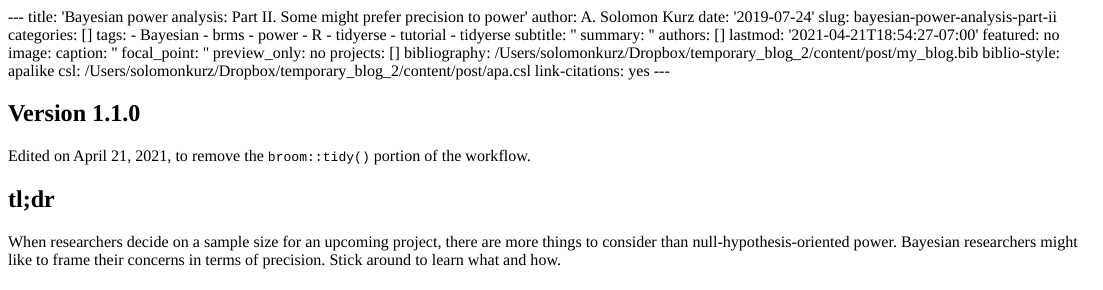
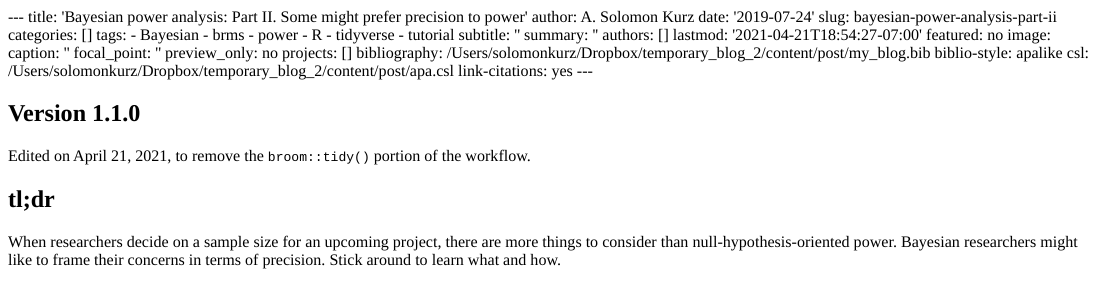
Before and after one commit to ASKurz/temporary_blog_2, an R Markdown document (content/post/2019-07-24-bayesian-power-analysis-part-ii-some-might-prefer-precision-to-power/index.Rmd): the page in a window 1100 px wide, from its top. The pictures show the output file content/post/2019-07-24-bayesian-power-analysis-part-ii-some-might-prefer-precision-to-power/index.html that the author committed with the source, opened offline.

Commit message:
tidyverse != tidyerse

```diff
--- a/content/post/2019-07-24-bayesian-power-analysis-part-ii-some-might-prefer-precision-to-power/index.Rmd
+++ b/content/post/2019-07-24-bayesian-power-analysis-part-ii-some-might-prefer-precision-to-power/index.Rmd
@@ -9,9 +9,8 @@ tags:
   - brms
   - power
   - R
-  - tidyerse
+  - tidyverse
   - tutorial
-  - tidyerse
 subtitle: ''
 summary: ''
 authors: []
```
Also changed, not shown: content/post/2019-07-24-bayesian-power-analysis-part-ii-some-might-prefer-precision-to-power/index.html.
